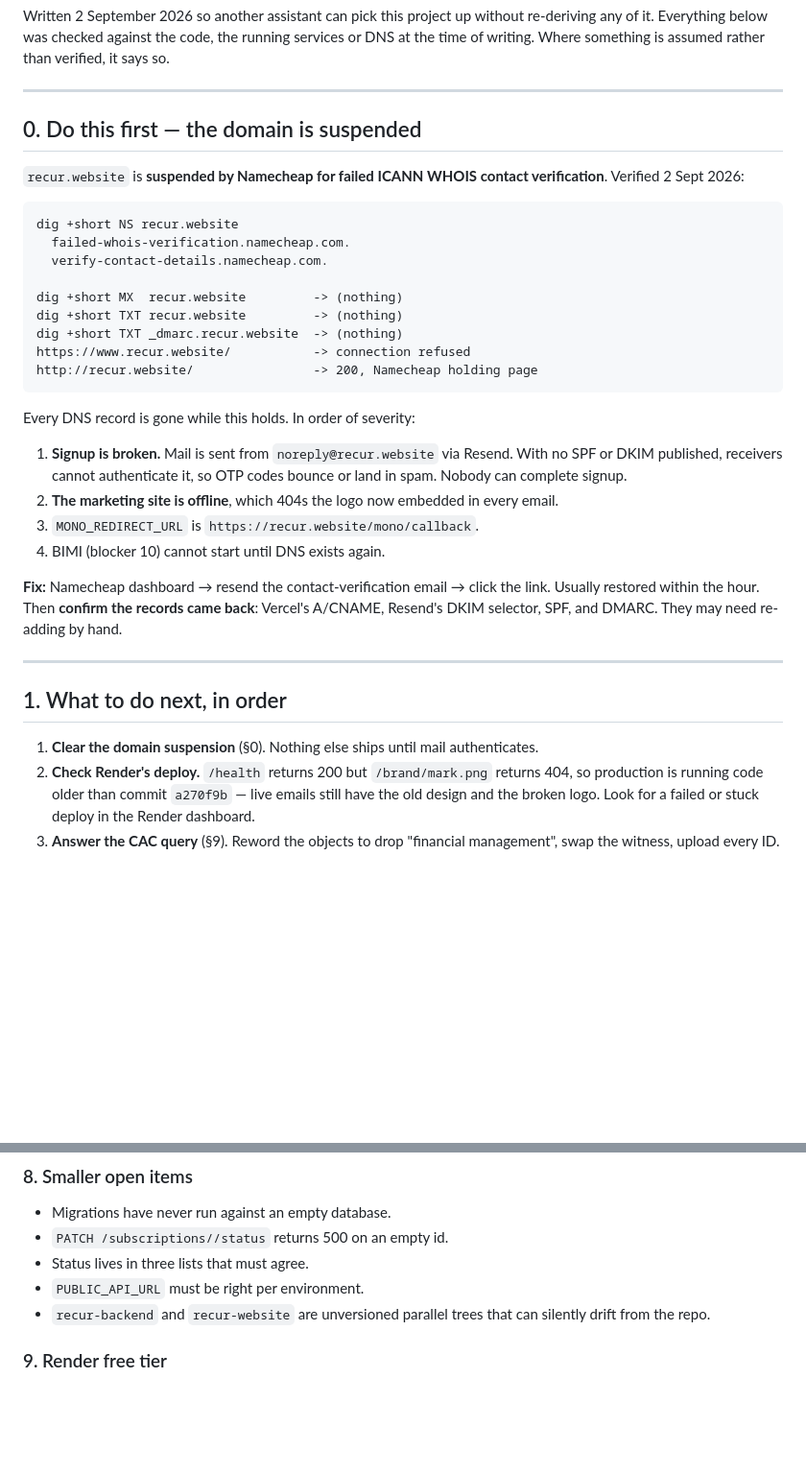
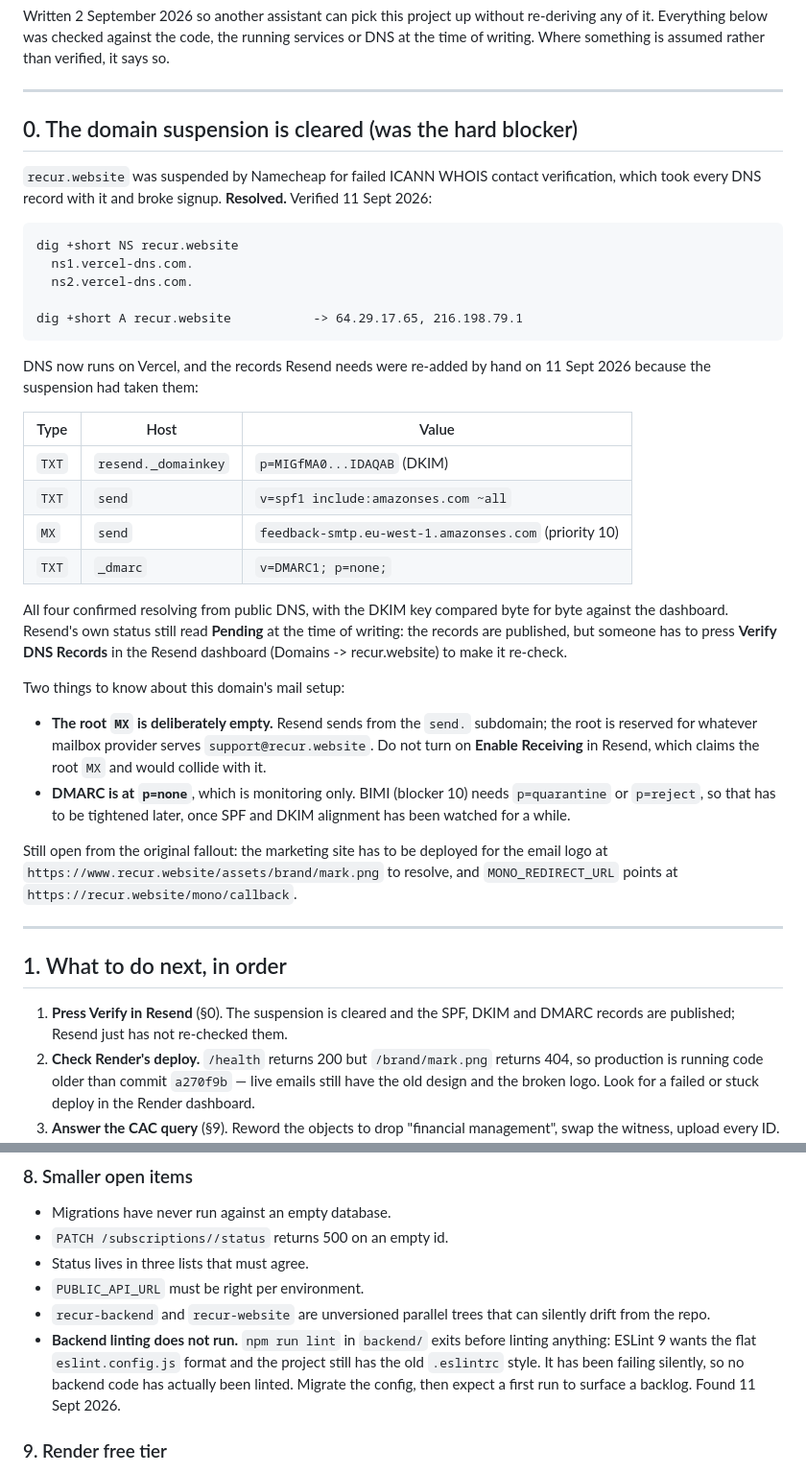
Before and after one commit to Gbemz10/Recur, a Markdown page: HANDOFF.md, 2 parts joined by grey strips. Shown at 96% size. Rendered like a GitHub page; blank space fills up the shorter version.

Commit message:
Update the handoff: domain cleared, lint never ran
Section 0 said the domain was suspended and nothing could ship until mail
authenticated. That is no longer true: DNS runs on Vercel and the SPF, DKIM
and DMARC records the suspension had wiped were re-added and verified against
public DNS. Rewritten to say what was published, what still has to be pressed
in Resend, and the two constraints that came out of it: the root MX stays
empty for the mailbox provider, and DMARC at p=none still blocks BIMI.

Adds backend linting to the smaller open items. npm run lint has been exiting
on an ESLint 9 config migration notice rather than linting anything, so no
backend code has ever been checked.

Co-Authored-By: Claude Opus 5 <noreply@anthropic.com>

````diff
--- a/HANDOFF.md
+++ b/HANDOFF.md
@@ -7,44 +7,56 @@ rather than verified, it says so.
 
 ---
 
-## 0. Do this first — the domain is suspended
+## 0. The domain suspension is cleared (was the hard blocker)
 
-`recur.website` is **suspended by Namecheap for failed ICANN WHOIS contact
-verification**. Verified 2 Sept 2026:
+`recur.website` was suspended by Namecheap for failed ICANN WHOIS contact
+verification, which took every DNS record with it and broke signup. **Resolved.**
+Verified 11 Sept 2026:
 
 ```
 dig +short NS recur.website
-  failed-whois-verification.namecheap.com.
-  verify-contact-details.namecheap.com.
+  ns1.vercel-dns.com.
+  ns2.vercel-dns.com.
 
-dig +short MX  recur.website         -> (nothing)
-dig +short TXT recur.website         -> (nothing)
-dig +short TXT _dmarc.recur.website  -> (nothing)
-https://www.recur.website/           -> connection refused
-http://recur.website/                -> 200, Namecheap holding page
+dig +short A recur.website           -> 64.29.17.65, 216.198.79.1
 ```
 
-Every DNS record is gone while this holds. In order of severity:
+DNS now runs on Vercel, and the records Resend needs were re-added by hand on
+11 Sept 2026 because the suspension had taken them:
 
-1. **Signup is broken.** Mail is sent from `noreply@recur.website` via Resend.
-   With no SPF or DKIM published, receivers cannot authenticate it, so OTP
-   codes bounce or land in spam. Nobody can complete signup.
-2. **The marketing site is offline**, which 404s the logo now embedded in every
-   email.
-3. `MONO_REDIRECT_URL` is `https://recur.website/mono/callback`.
-4. BIMI (blocker 10) cannot start until DNS exists again.
+| Type | Host | Value |
+| --- | --- | --- |
+| `TXT` | `resend._domainkey` | `p=MIGfMA0...IDAQAB` (DKIM) |
+| `TXT` | `send` | `v=spf1 include:amazonses.com ~all` |
+| `MX` | `send` | `feedback-smtp.eu-west-1.amazonses.com` (priority 10) |
+| `TXT` | `_dmarc` | `v=DMARC1; p=none;` |
 
-**Fix:** Namecheap dashboard → resend the contact-verification email → click the
-link. Usually restored within the hour. Then **confirm the records came back**:
-Vercel's A/CNAME, Resend's DKIM selector, SPF, and DMARC. They may need
-re-adding by hand.
+All four confirmed resolving from public DNS, with the DKIM key compared byte
+for byte against the dashboard. Resend's own status still read **Pending** at
+the time of writing: the records are published, but someone has to press
+**Verify DNS Records** in the Resend dashboard (Domains -> recur.website) to
+make it re-check.
+
+Two things to know about this domain's mail setup:
+
+- **The root `MX` is deliberately empty.** Resend sends from the `send.`
+  subdomain; the root is reserved for whatever mailbox provider serves
+  `support@recur.website`. Do not turn on **Enable Receiving** in Resend, which
+  claims the root `MX` and would collide with it.
+- **DMARC is at `p=none`**, which is monitoring only. BIMI (blocker 10) needs
+  `p=quarantine` or `p=reject`, so that has to be tightened later, once SPF and
+  DKIM alignment has been watched for a while.
+
+Still open from the original fallout: the marketing site has to be deployed for
+the email logo at `https://www.recur.website/assets/brand/mark.png` to resolve,
+and `MONO_REDIRECT_URL` points at `https://recur.website/mono/callback`.
 
 ---
 
 ## 1. What to do next, in order
 
-1. **Clear the domain suspension** (§0). Nothing else ships until mail
-   authenticates.
+1. **Press Verify in Resend** (§0). The suspension is cleared and the SPF,
+   DKIM and DMARC records are published; Resend just has not re-checked them.
 2. **Check Render's deploy.** `/health` returns 200 but `/brand/mark.png`
    returns 404, so production is running code older than commit `a270f9b` —
    live emails still have the old design and the broken logo. Look for a failed
@@ -451,6 +463,11 @@ expensive and least visible.
 - `PUBLIC_API_URL` must be right per environment.
 - `recur-backend` and `recur-website` are unversioned parallel trees that can
   silently drift from the repo.
+- **Backend linting does not run.** `npm run lint` in `backend/` exits before
+  linting anything: ESLint 9 wants the flat `eslint.config.js` format and the
+  project still has the old `.eslintrc` style. It has been failing silently, so
+  no backend code has actually been linted. Migrate the config, then expect a
+  first run to surface a backlog. Found 11 Sept 2026.
 
 ### 9. Render free tier
 
````
